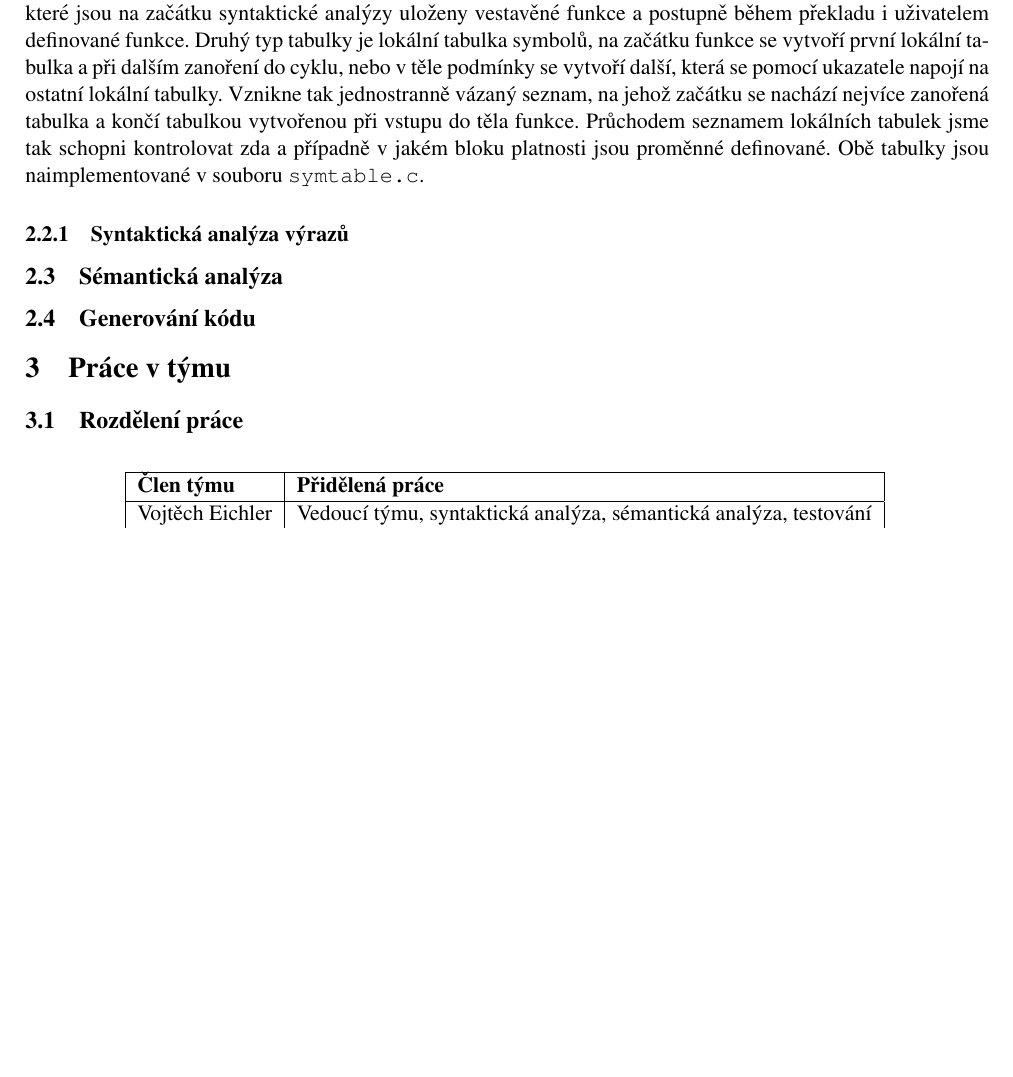
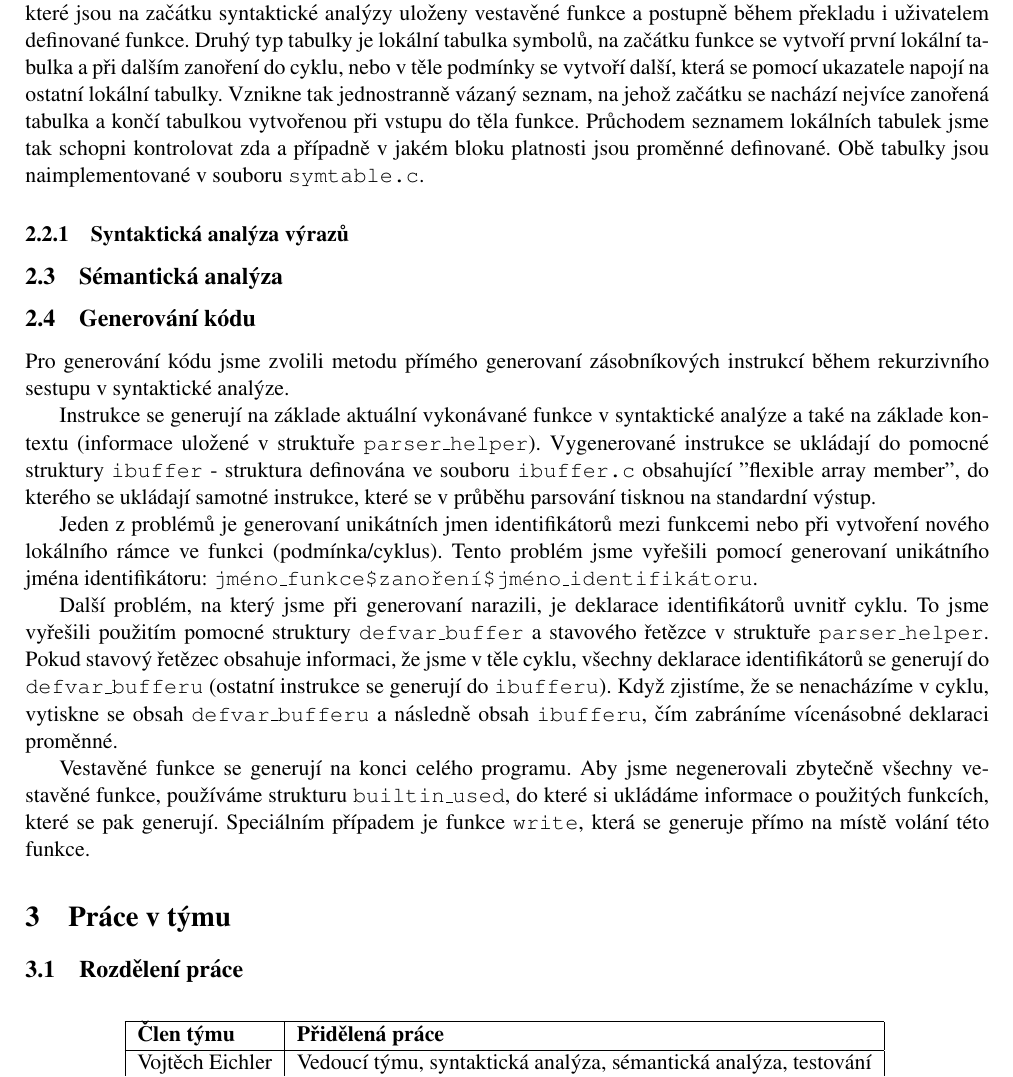
Before and after one commit to AdamZvara/BIT_IFJ2021_team_project, a LaTeX document (doc/dokumentace.tex): part of page 3 of 5 before the commit and part of page 3 of 6 after it, cut so that both start at the same text, the shorter picture padded with empty space. Compiled offline with pdfLaTeX.

Commit message:
add generation part in docu

```diff
--- a/doc/dokumentace.tex
+++ b/doc/dokumentace.tex
@@ -97,6 +97,22 @@ Během implementace jsme postupně zjišťovali,
 \subsection{Sémantická analýza}
 
 \subsection{Generování kódu}
+Pro generování kódu jsme zvolili metodu přímého generovaní zásobníkových instrukcí během rekurzivního sestupu v syntaktické analýze.
+
+Instrukce se generují na základe aktuální vykonávané funkce v syntaktické analýze a také na základe kontextu (informace uložené v struktuře
+\texttt{parser\_helper}). Vygenerované instrukce se ukládají do pomocné struktury \texttt{ibuffer} - struktura definována ve souboru \texttt{ibuffer.c}
+obsahující "flexible array member", do kterého se ukládají samotné instrukce, které se v průběhu parsování tisknou na standardní výstup.
+
+Jeden z problémů je generovaní unikátních jmen identifikátorů mezi funkcemi nebo při vytvoření nového lokálního rámce ve funkci (podmínka/cyklus).
+Tento problém jsme vyřešili pomocí generovaní unikátního jména identifikátoru: \texttt{jméno\_funkce\$zanoření\$jméno\_identifikátoru}.
+
+Další problém, na který jsme při generovaní narazili, je deklarace identifikátorů uvnitř cyklu. To jsme vyřešili použitím pomocné struktury
+\texttt{defvar\_buffer} a stavového řetězce v struktuře \texttt{parser\_helper}. Pokud stavový řetězec obsahuje informaci, že jsme v těle cyklu,
+všechny deklarace identifikátorů se generují do \texttt{defvar\_bufferu} (ostatní instrukce se generují do \texttt{ibufferu}). Když zjistíme,
+že se nenacházíme v cyklu, vytiskne se obsah \texttt{defvar\_bufferu} a následně obsah \texttt{ibufferu}, čím zabráníme vícenásobné deklaraci proměnné.
+
+Vestavěné funkce se generují na konci celého programu. Aby jsme negenerovali zbytečně všechny vestavěné funkce, používáme strukturu \texttt{builtin\_used},
+do které si ukládáme informace o použitých funkcích, které se pak generují. Speciálním případem je funkce \texttt{write}, která se generuje přímo na místě volání této funkce.
 
 \section{Práce v týmu}
 
```
